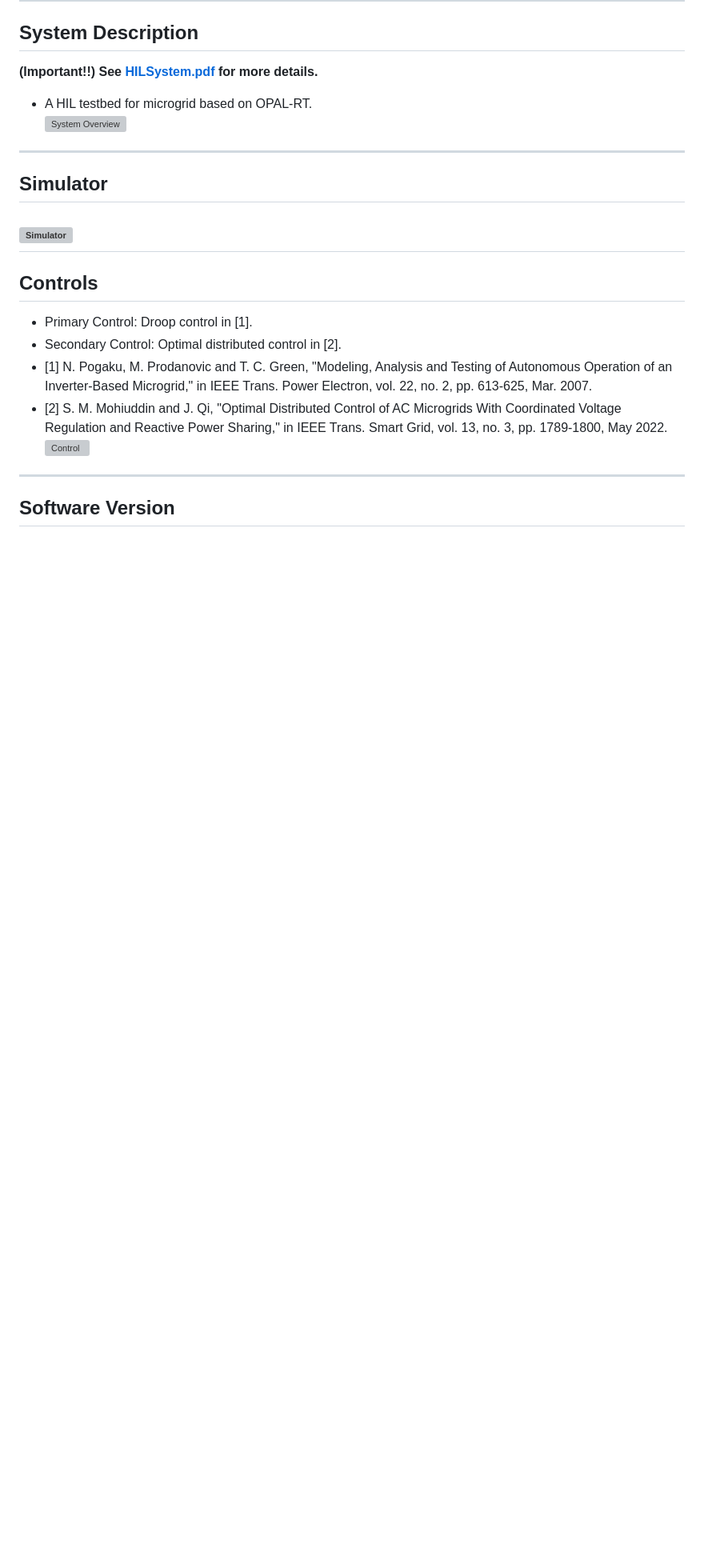
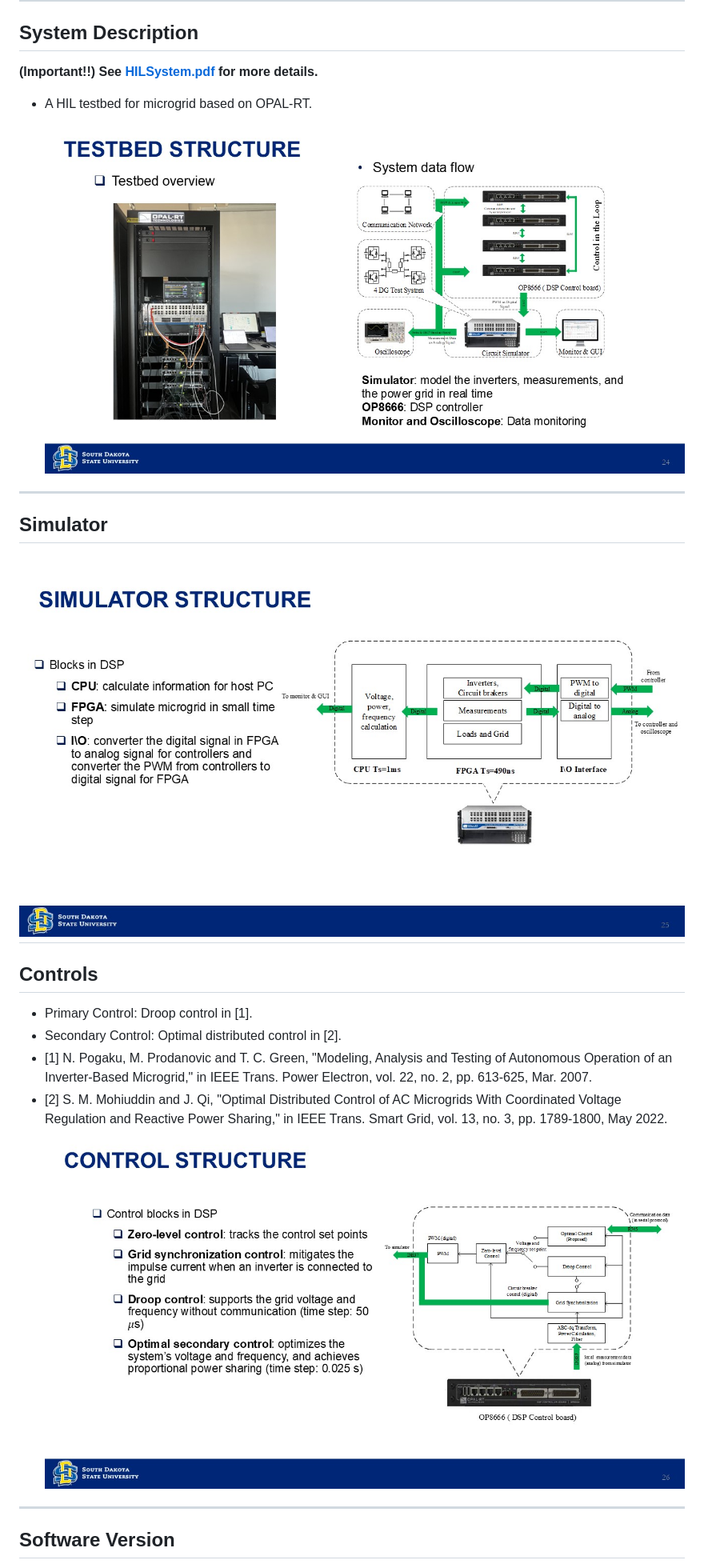
Before and after one commit to JunZhang111/HIL_Microgrid_OPAL-RT, a Markdown page: README.md, the part around the change. Shown: that part at 80% size. Drawn GitHub-style; blank space fills up the shorter version; grey boxes are pictures that could not be loaded.

```diff
--- a/README.md
+++ b/README.md
@@ -7,11 +7,11 @@
 ## System Description
 **(Important!!) See [HILSystem.pdf](https://github.com/JunZhang111/HIL_Microgrid_OPAL-RT/blob/main/HILSystem.pdf) for more details.**
 - A HIL testbed for microgrid based on OPAL-RT.
-![System Overview](Slide24.jpg)
+![System Overview](Slide24.JPG)
 ---
 
 ## Simulator
-![Simulator](Slide25.jpg)
+![Simulator](Slide25.JPG)
 ---
 
 ## Controls
@@ -19,7 +19,7 @@
 - Secondary Control: Optimal distributed control in [2].
 - [1] N. Pogaku, M. Prodanovic and T. C. Green, "Modeling, Analysis and Testing of Autonomous Operation of an Inverter-Based Microgrid," in IEEE Trans. Power Electron, vol. 22, no. 2, pp. 613-625, Mar. 2007.
 - [2] S. M. Mohiuddin and J. Qi, "Optimal Distributed Control of AC Microgrids With Coordinated Voltage Regulation and Reactive Power Sharing," in IEEE Trans. Smart Grid, vol. 13, no. 3, pp. 1789-1800, May 2022.
-![Control](Slide26.jpg)
+![Control](Slide26.JPG)
 ---
 
 ## Software Version
```
